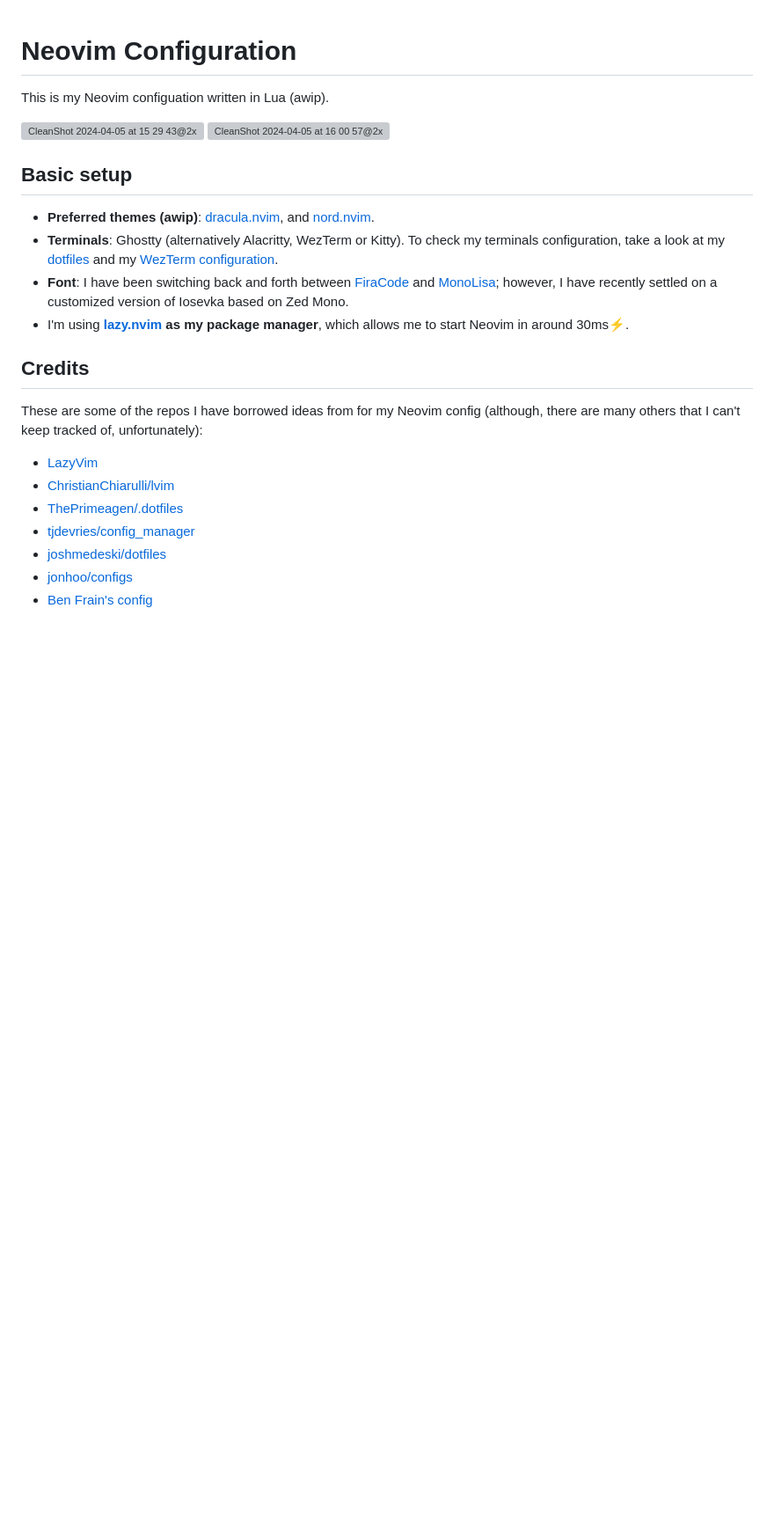
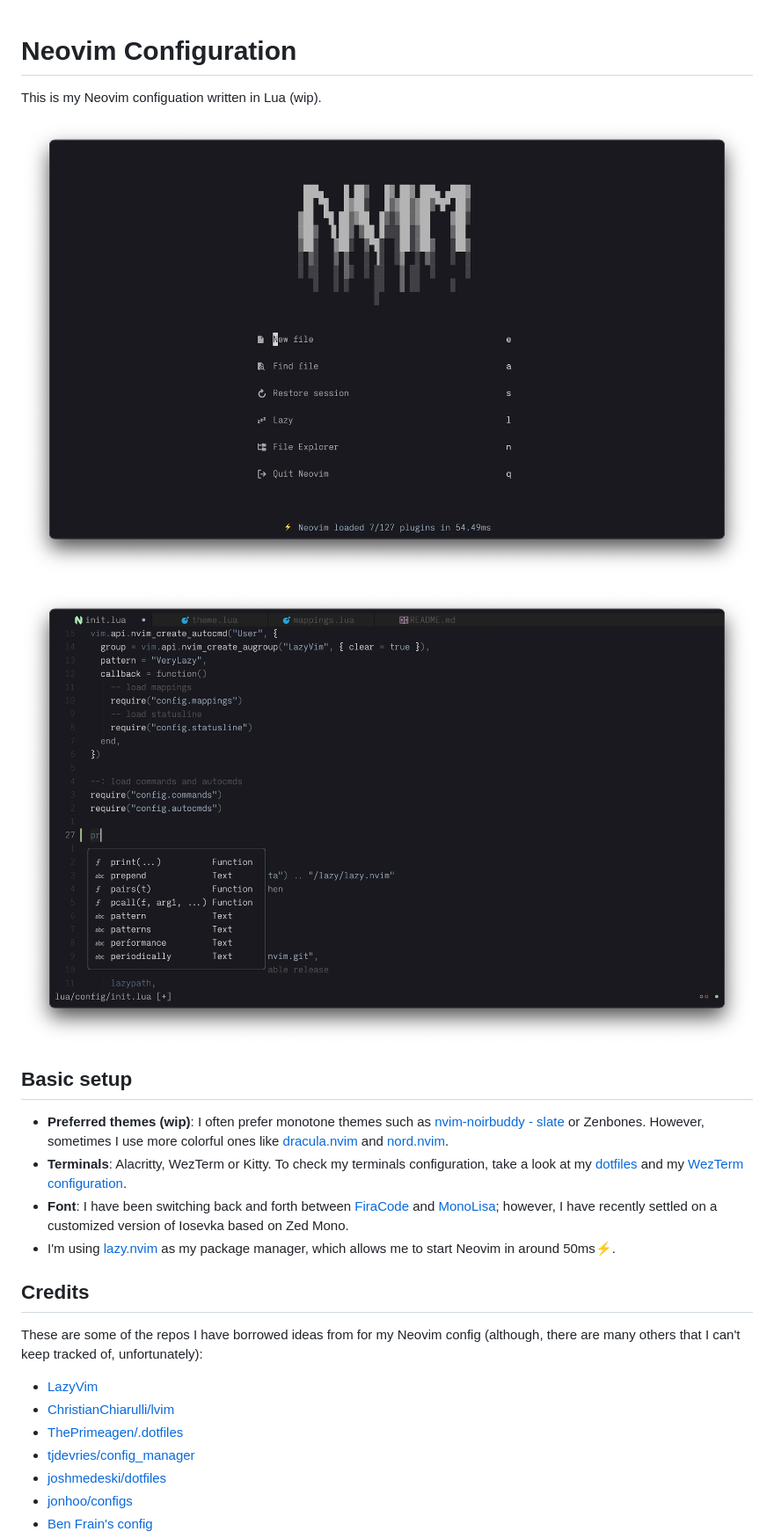
Before and after one commit to idr4n/nvim-lua, a Markdown page: README.md, the part around the change. Shown at 88% size. GitHub-like rendering; pictures changed too: assets/2024-10-22-23-21-49.png (added), assets/2024-10-22-23-22-27.png (added); blank space fills up the shorter version; grey boxes are pictures that could not be loaded.

```diff
--- a/README.md
+++ b/README.md
@@ -1,16 +1,17 @@
 # Neovim Configuration
 
-This is my Neovim configuation written in Lua (awip).
+This is my Neovim configuation written in Lua (wip).
 
-![CleanShot 2024-04-05 at 15 29 43@2x](https://github.com/idr4n/nvim-lua/assets/20104703/d2c62063-96ba-4bdd-8843-d4d18ab6b8ae)
-![CleanShot 2024-04-05 at 16 00 57@2x](https://github.com/idr4n/nvim-lua/assets/20104703/3732ccdd-bf76-4b04-a371-f3db25b2c526)
+![](assets/2024-10-22-23-21-49.png)
+
+![](assets/2024-10-22-23-22-27.png)
 
 ## Basic setup
 
-- **Preferred themes (awip)**: [dracula.nvim](https://github.com/Mofiqul/dracula.nvim), and [nord.nvim](https://github.com/gbprod/nord.nvim).
-- **Terminals**: Ghostty (alternatively Alacritty, WezTerm or Kitty). To check my terminals configuration, take a look at my [dotfiles](https://github.com/idr4n/.dotfiles) and my [WezTerm configuration](https://github.com/idr4n/wezterm).
+- **Preferred themes (wip)**: I often prefer monotone themes such as [nvim-noirbuddy - slate](https://github.com/jesseleite/nvim-noirbuddy) or Zenbones. However, sometimes I use more colorful ones like [dracula.nvim](https://github.com/Mofiqul/dracula.nvim) and [nord.nvim](https://github.com/gbprod/nord.nvim).
+- **Terminals**: Alacritty, WezTerm or Kitty. To check my terminals configuration, take a look at my [dotfiles](https://github.com/idr4n/.dotfiles) and my [WezTerm configuration](https://github.com/idr4n/wezterm).
 - **Font**: I have been switching back and forth between [FiraCode](https://github.com/tonsky/FiraCode) and [MonoLisa](https://www.monolisa.dev/); however, I have recently settled on a customized version of Iosevka based on Zed Mono.
-- I'm using **[lazy.nvim](https://github.com/folke/lazy.nvim) as my package manager**, which allows me to start Neovim in around 30ms⚡️.
+- I'm using [lazy.nvim](https://github.com/folke/lazy.nvim) as my package manager, which allows me to start Neovim in around 50ms⚡️.
 
 ## Credits
 
```
